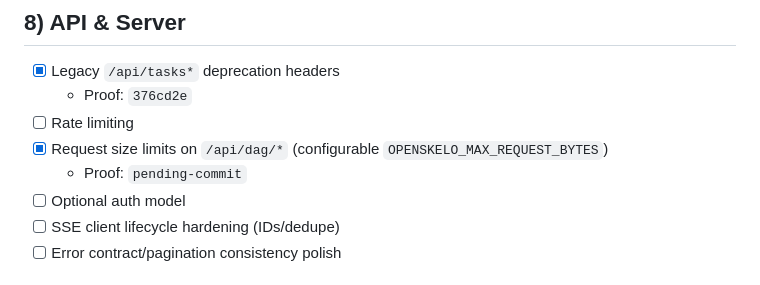
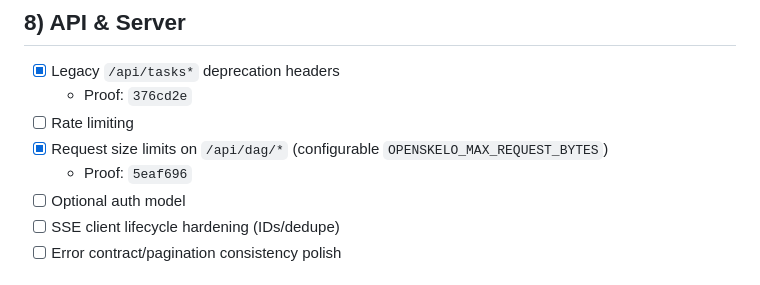
Before and after one commit to OpenSkelo/openskelo, a Markdown page: AUDIT-CLOSURE-CHECKLIST.md, the part around the change. Rendered like a GitHub page.

Commit message:
docs(audit): record request-size-limit proof sha

```diff
--- a/AUDIT-CLOSURE-CHECKLIST.md
+++ b/AUDIT-CLOSURE-CHECKLIST.md
@@ -71,7 +71,7 @@ Legend:
   - Proof: `376cd2e`
 - [ ] Rate limiting
 - [x] Request size limits on `/api/dag/*` (configurable `OPENSKELO_MAX_REQUEST_BYTES`)
-  - Proof: `pending-commit`
+  - Proof: `5eaf696`
 - [ ] Optional auth model
 - [ ] SSE client lifecycle hardening (IDs/dedupe)
 - [ ] Error contract/pagination consistency polish
```
